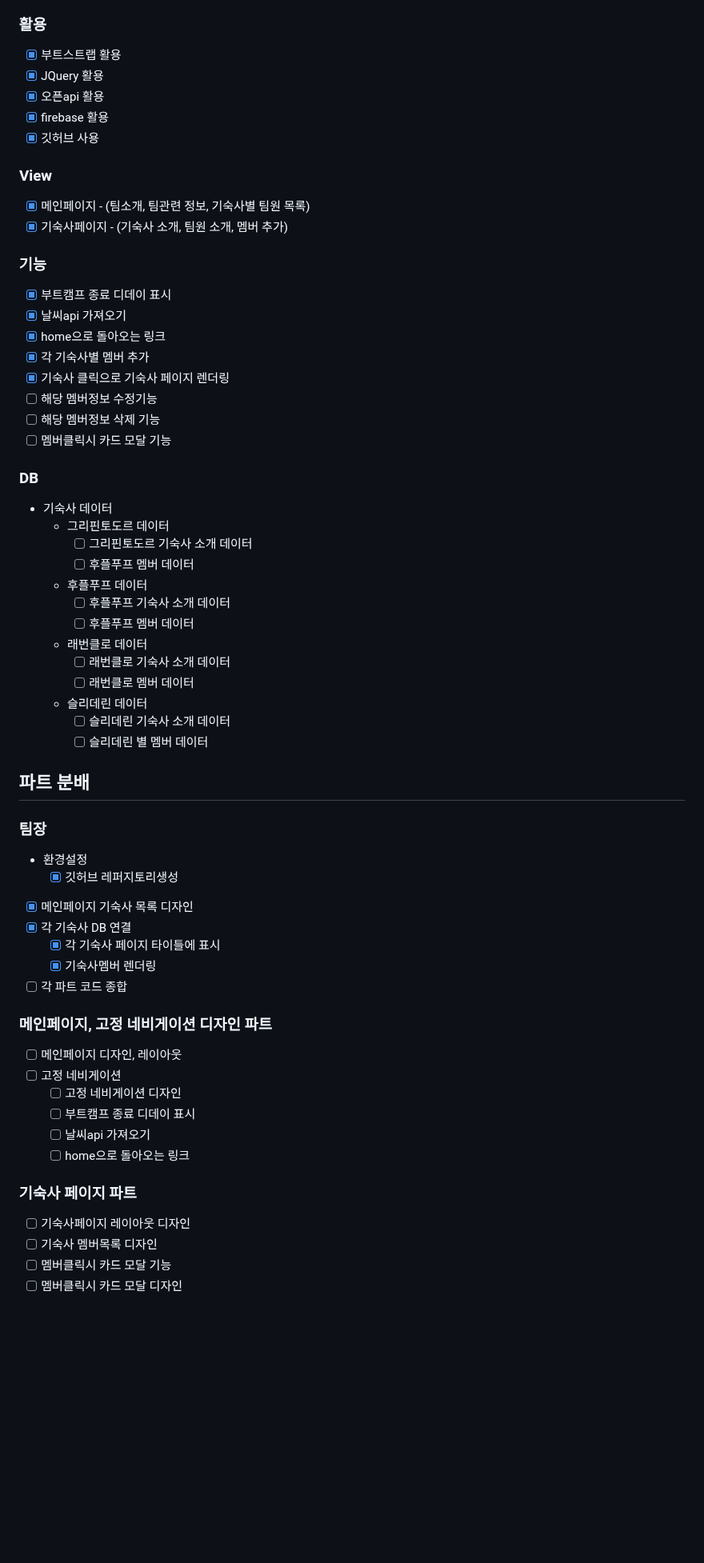
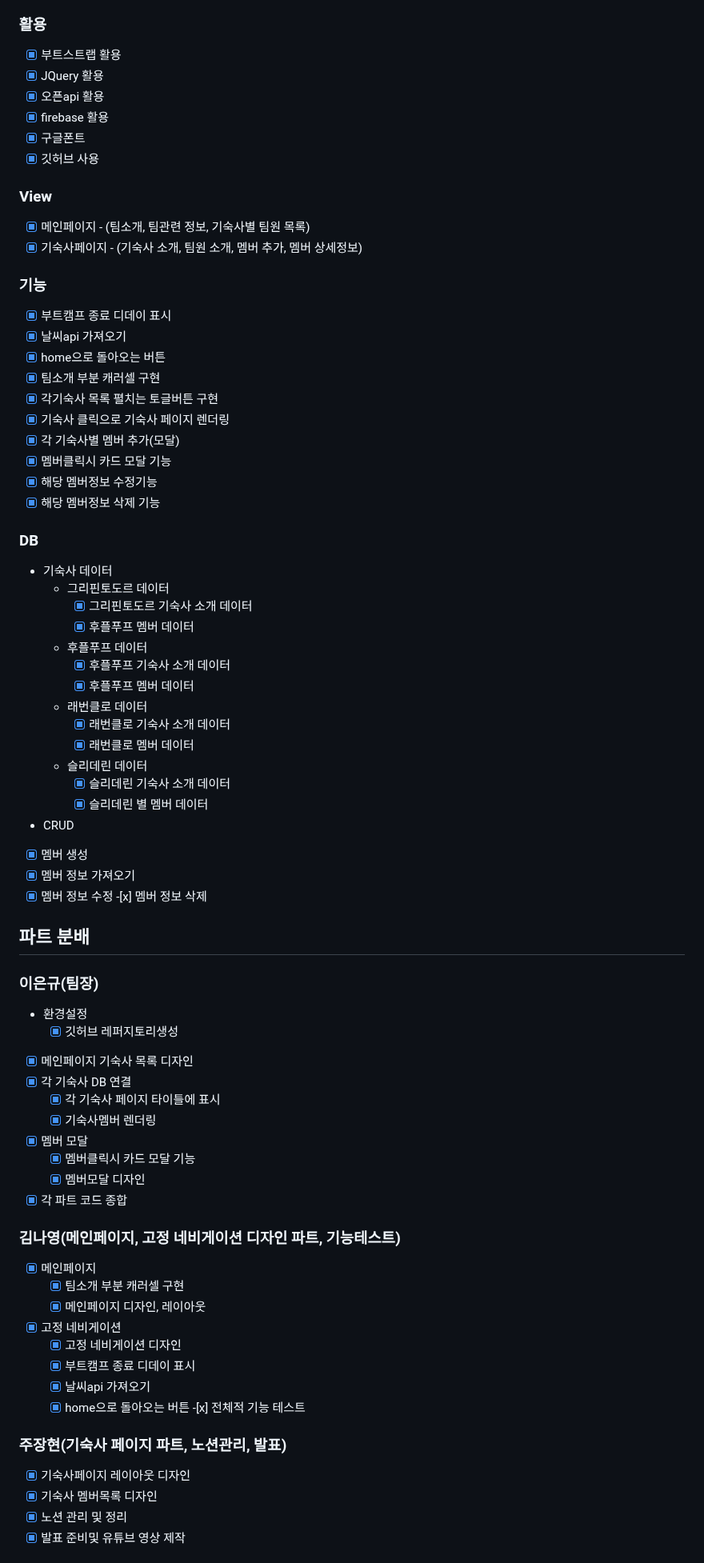
Before and after one commit to dmsrb0125/js-4team, a Markdown page: README.md, the part around one of its changes. Shown at 80% size. Rendered like a GitHub page; blank space fills up the shorter version.

Commit message:
docs: 기능명세서 마무리 점검

```diff
--- a/README.md
+++ b/README.md
@@ -24,69 +24,81 @@
 
 ### 활용
 
-- [X] 부트스트랩 활용
-- [X] JQuery 활용
-- [X] 오픈api 활용
-- [X] firebase 활용
-- [X] 깃허브 사용
+- [x] 부트스트랩 활용
+- [x] JQuery 활용
+- [x] 오픈api 활용
+- [x] firebase 활용
+- [x] 구글폰트
+- [x] 깃허브 사용
 
 ### View
 
-- [X] 메인페이지 - (팀소개, 팀관련 정보, 기숙사별 팀원 목록)
-- [X] 기숙사페이지 - (기숙사 소개, 팀원 소개, 멤버 추가)
+- [x] 메인페이지 - (팀소개, 팀관련 정보, 기숙사별 팀원 목록)
+- [x] 기숙사페이지 - (기숙사 소개, 팀원 소개, 멤버 추가, 멤버 상세정보)
 
 ### 기능
 
-- [X] 부트캠프 종료 디데이 표시
-- [X] 날씨api 가져오기
-- [X] home으로 돌아오는 링크
-- [X] 각 기숙사별 멤버 추가
-- [X] 기숙사 클릭으로 기숙사 페이지 렌더링
-- [ ] 해당 멤버정보 수정기능
-- [ ] 해당 멤버정보 삭제 기능
-- [ ] 멤버클릭시 카드 모달 기능
+- [x] 부트캠프 종료 디데이 표시
+- [x] 날씨api 가져오기
+- [x] home으로 돌아오는 버튼
+- [x] 팀소개 부분 캐러셀 구현
+- [x] 각기숙사 목록 펼치는 토글버튼 구현
+- [x] 기숙사 클릭으로 기숙사 페이지 렌더링
+- [x] 각 기숙사별 멤버 추가(모달)
+- [x] 멤버클릭시 카드 모달 기능
+- [x] 해당 멤버정보 수정기능
+- [x] 해당 멤버정보 삭제 기능
 
 ### DB
 
 - 기숙사 데이터
-    - 그리핀토도르 데이터
-        - [ ] 그리핀토도르 기숙사 소개 데이터
-        - [ ] 후플푸프 멤버 데이터
-    - 후플푸프 데이터
-        - [ ] 후플푸프 기숙사 소개 데이터
-        - [ ] 후플푸프 멤버 데이터
-    - 래번클로 데이터
-        - [ ] 래번클로 기숙사 소개 데이터
-        - [ ] 래번클로 멤버 데이터
-    - 슬리데린 데이터
-        - [ ] 슬리데린 기숙사 소개 데이터
-        - [ ] 슬리데린 별 멤버 데이터
+  - 그리핀토도르 데이터
+    - [x] 그리핀토도르 기숙사 소개 데이터
+    - [x] 후플푸프 멤버 데이터
+  - 후플푸프 데이터
+    - [x] 후플푸프 기숙사 소개 데이터
+    - [x] 후플푸프 멤버 데이터
+  - 래번클로 데이터
+    - [x] 래번클로 기숙사 소개 데이터
+    - [x] 래번클로 멤버 데이터
+  - 슬리데린 데이터
+    - [x] 슬리데린 기숙사 소개 데이터
+    - [x] 슬리데린 별 멤버 데이터
+- CRUD
+- [x] 멤버 생성
+- [x] 멤버 정보 가져오기
+- [x] 멤버 정보 수정 -[x] 멤버 정보 삭제
 
 ## 파트 분배
 
-### 팀장
+### 이은규(팀장)
 
 - 환경설정
-    - [x] 깃허브 레퍼지토리생성
+  - [x] 깃허브 레퍼지토리생성
 - [x] 메인페이지 기숙사 목록 디자인
 - [x] 각 기숙사 DB 연결
-    - [x] 각 기숙사 페이지 타이틀에 표시
-    - [x] 기숙사멤버 렌더링
-- [ ] 각 파트 코드 종합
+  - [x] 각 기숙사 페이지 타이틀에 표시
+  - [x] 기숙사멤버 렌더링
+- [x] 멤버 모달
+  - [x] 멤버클릭시 카드 모달 기능
+  - [x] 멤버모달 디자인
+- [x] 각 파트 코드 종합
 
-### 메인페이지, 고정 네비게이션 디자인 파트
+### 김나영(메인페이지, 고정 네비게이션 디자인 파트, 기능테스트)
 
-- [ ] 메인페이지 디자인, 레이아웃
-- [ ] 고정 네비게이션
-    - [ ] 고정 네비게이션 디자인
-    - [ ] 부트캠프 종료 디데이 표시
-    - [ ] 날씨api 가져오기
-    - [ ] home으로 돌아오는 링크
+- [x] 메인페이지
+  - [x] 팀소개 부분 캐러셀 구현
+  - [x] 메인페이지 디자인, 레이아웃
+- [x] 고정 네비게이션
+  - [x] 고정 네비게이션 디자인
+  - [x] 부트캠프 종료 디데이 표시
+  - [x] 날씨api 가져오기
+  - [x] home으로 돌아오는 버튼 -[x] 전체적 기능 테스트
 
-### 기숙사 페이지 파트
+### 주장현(기숙사 페이지 파트, 노션관리, 발표)
 
-- [ ] 기숙사페이지 레이아웃 디자인
-- [ ] 기숙사 멤버목록 디자인
-- [ ] 멤버클릭시 카드 모달 기능
-- [ ] 멤버클릭시 카드 모달 디자인
+- [x] 기숙사페이지 레이아웃 디자인
+- [x] 기숙사 멤버목록 디자인
+- [x] 노션 관리 및 정리
+- [x] 발표 준비및 유튜브 영상 제작
 
```
Also changed, not shown: other parts of README.md (+8 -5 lines).
